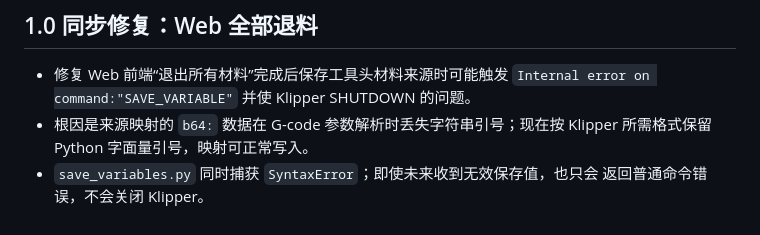
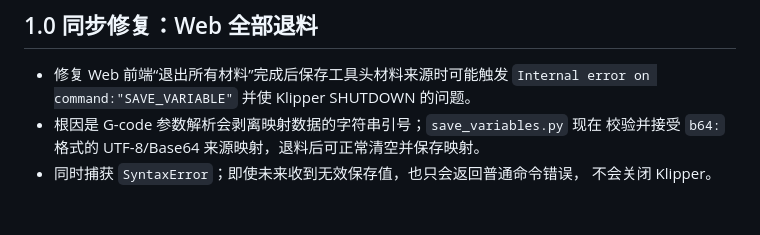
Before and after one commit to dunhui2077/Snapmaker-U1-multiACE-MakerDad, a Markdown page: 升级修复说明-v0.99.6.2b-md1.0.md, the part around the change. Drawn GitHub-style.

Commit message:
Update v0.99.6.2b-md1.0 unload mapping persistence

```diff
--- a/升级修复说明-v0.99.6.2b-md1.0.md
+++ b/升级修复说明-v0.99.6.2b-md1.0.md
@@ -70,7 +70,7 @@
 
 - 修复 Web 前端“退出所有材料”完成后保存工具头材料来源时可能触发
   `Internal error on command:"SAVE_VARIABLE"` 并使 Klipper SHUTDOWN 的问题。
-- 根因是来源映射的 `b64:` 数据在 G-code 参数解析时丢失字符串引号；现在按
-  Klipper 所需格式保留 Python 字面量引号，映射可正常写入。
-- `save_variables.py` 同时捕获 `SyntaxError`；即使未来收到无效保存值，也只会
-  返回普通命令错误，不会关闭 Klipper。
+- 根因是 G-code 参数解析会剥离映射数据的字符串引号；`save_variables.py` 现在
+  校验并接受 `b64:` 格式的 UTF-8/Base64 来源映射，退料后可正常清空并保存映射。
+- 同时捕获 `SyntaxError`；即使未来收到无效保存值，也只会返回普通命令错误，
+  不会关闭 Klipper。
```
